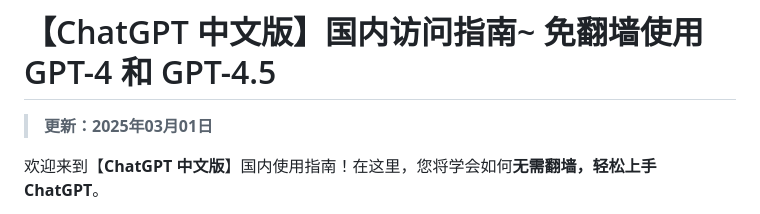
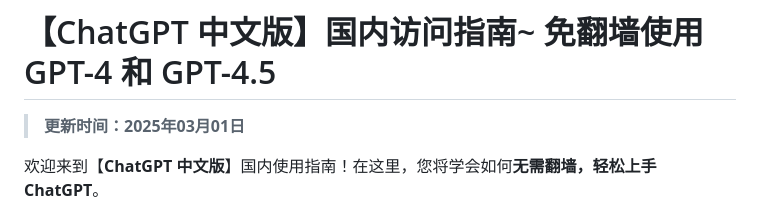
Before and after one commit to chatgpt-site-cn/ChatGPT4, a Markdown page: README.md, the part around the change. Rendered like a GitHub page.

```diff
--- a/README.md
+++ b/README.md
@@ -1,6 +1,6 @@
 # 【ChatGPT 中文版】国内访问指南~  免翻墙使用 GPT-4 和 GPT-4.5
 
-> **更新：2025年03月01日**
+> **更新时间：2025年03月01日**
 
 欢迎来到【**ChatGPT 中文版**】国内使用指南！在这里，您将学会如何**无需翻墙，轻松上手 ChatGPT**。
 
```
